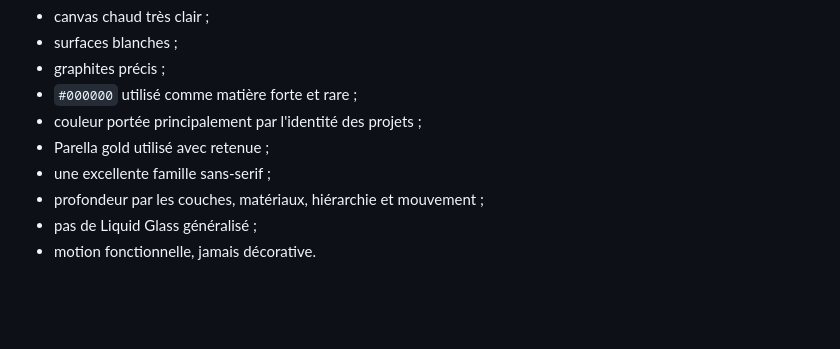
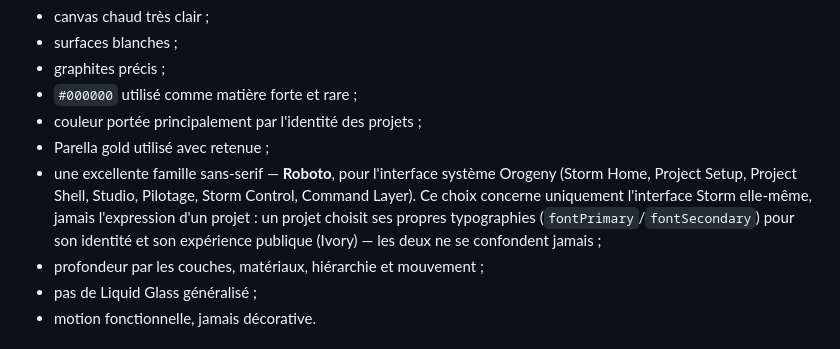
Before and after one commit to Vqt75/storm-orogeny, a Markdown page: docs/OROGENY_MANIFESTO.md, the part around the change. Drawn GitHub-style; blank space fills up the shorter version.

```diff
--- a/docs/OROGENY_MANIFESTO.md
+++ b/docs/OROGENY_MANIFESTO.md
@@ -140,7 +140,7 @@ Orogeny n'hérite pas du champagne/Italiana de Tectonic. Direction :
 - `#000000` utilisé comme matière forte et rare ;
 - couleur portée principalement par l'identité des projets ;
 - Parella gold utilisé avec retenue ;
-- une excellente famille sans-serif ;
+- une excellente famille sans-serif — **Roboto**, pour l'interface système Orogeny (Storm Home, Project Setup, Project Shell, Studio, Pilotage, Storm Control, Command Layer). Ce choix concerne uniquement l'interface Storm elle-même, jamais l'expression d'un projet : un projet choisit ses propres typographies (`fontPrimary`/`fontSecondary`) pour son identité et son expérience publique (Ivory) — les deux ne se confondent jamais ;
 - profondeur par les couches, matériaux, hiérarchie et mouvement ;
 - pas de Liquid Glass généralisé ;
 - motion fonctionnelle, jamais décorative.
```
Also changed, not shown: docs/contracts/locales.md (added, +69 -0 lines).
